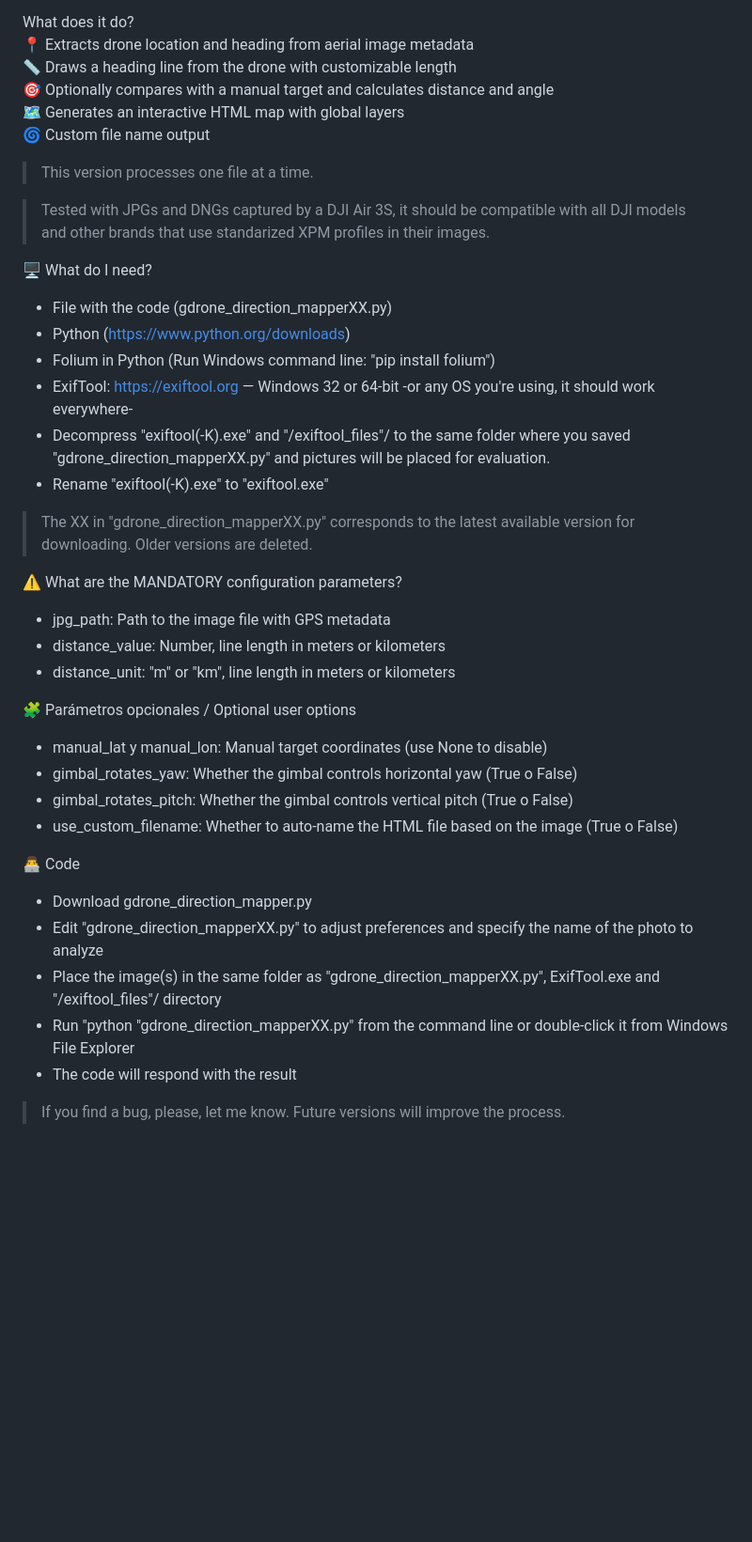
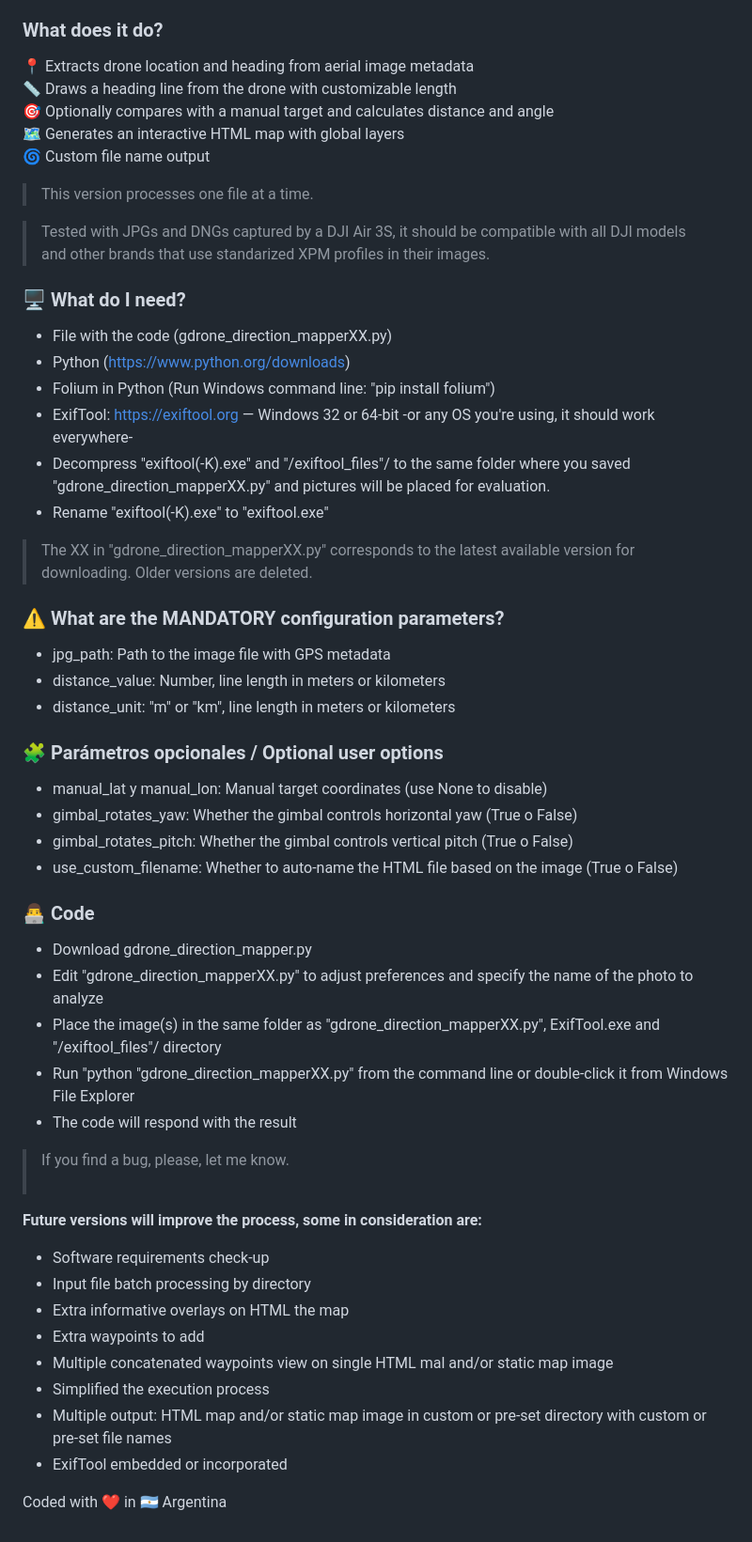
Before and after one commit to uday6725/gDroneMapper, a Markdown page: README.md, the part around one of its changes. Shown at 94% size. GitHub-like rendering; blank space fills up the shorter version.

```diff
--- a/README.md
+++ b/README.md
@@ -48,6 +60,6 @@ Version 0.3
 Version 0.3
 
-What does it do?<br>
+### What does it do?<br>
 📍 Extracts drone location and heading from aerial image metadata<br>
 📏 Draws a heading line from the drone with customizable length<br>
 🎯 Optionally compares with a manual target and calculates distance and angle<br>
@@ -58,7 +70,7 @@ What does it do?<br>
 
 > Tested with JPGs and DNGs captured by a DJI Air 3S, it should be compatible with all DJI models and other brands that use standarized XPM profiles in their images.
 
-🖥️ What do I need?
+### 🖥️ What do I need?
 - File with the code (gdrone_direction_mapperXX.py)
 - Python (https://www.python.org/downloads)
 - Folium in Python (Run Windows command line: "pip install folium")
@@ -68,23 +80,35 @@ What does it do?<br>
 
 > The XX in "gdrone_direction_mapperXX.py" corresponds to the latest available version for downloading.  Older versions are deleted.
 
-⚠️ What are the MANDATORY configuration parameters?
+### ⚠️ What are the MANDATORY configuration parameters?
 - jpg_path: Path to the image file with GPS metadata
 - distance_value: Number, line length in meters or kilometers
 - distance_unit: "m" or "km", line length in meters or kilometers
 
-🧩 Parámetros opcionales / Optional user options
+### 🧩 Parámetros opcionales / Optional user options
 - manual_lat y manual_lon: Manual target coordinates (use None to disable)
 - gimbal_rotates_yaw: Whether the gimbal controls horizontal yaw (True o False)
 - gimbal_rotates_pitch: Whether the gimbal controls vertical pitch (True o False)
 - use_custom_filename: Whether to auto-name the HTML file based on the image (True o False)
 
-👨‍💻 Code
+### 👨‍💻 Code
 - Download gdrone_direction_mapper.py
 - Edit "gdrone_direction_mapperXX.py" to adjust preferences and specify the name of the photo to analyze
 - Place the image(s) in the same folder as "gdrone_direction_mapperXX.py", ExifTool.exe and "/exiftool_files"/ directory
 - Run "python "gdrone_direction_mapperXX.py" from the command line or double-click it from Windows File Explorer
 - The code will respond with the result
 
-> If you find a bug, please, let me know.
-> Future versions will improve the process.
+> If you find a bug, please, let me know.<br><br>
+
+**Future versions will improve the process, some in consideration are:**
+
+- Software requirements check-up
+- Input file batch processing by directory
+- Extra informative overlays on HTML the map
+- Extra waypoints to add
+- Multiple concatenated waypoints view on single HTML mal and/or static map image
+- Simplified the execution process
+- Multiple output: HTML map and/or static map image in custom or pre-set directory with custom or pre-set file names
+- ExifTool embedded or incorporated
+
+Coded with ❤️ in 🇦🇷 Argentina
```
Also changed, not shown: other parts of README.md (+21 -9 lines).
